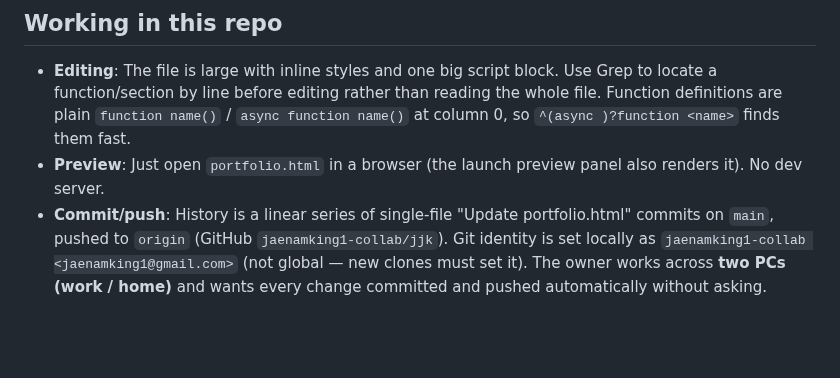
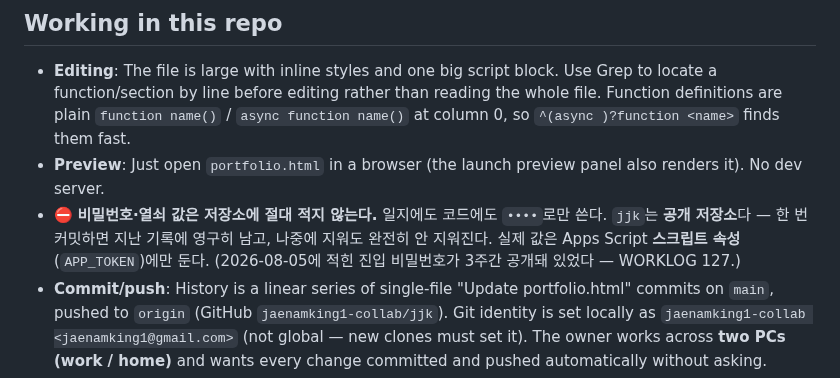
Before and after one commit to jaenamking1-collab/jjk, a Markdown page: CLAUDE.md, the part around the change. Rendered like a GitHub page; blank space fills up the shorter version.

Commit message:
규칙: 비밀번호·열쇠 값은 저장소에 적지 않는다

```diff
--- a/CLAUDE.md
+++ b/CLAUDE.md
@@ -12,6 +12,7 @@ There is **no build system, package manager, test suite, or lint config**. The f
 
 - **Editing**: The file is large with inline styles and one big script block. Use Grep to locate a function/section by line before editing rather than reading the whole file. Function definitions are plain `function name()` / `async function name()` at column 0, so `^(async )?function <name>` finds them fast.
 - **Preview**: Just open `portfolio.html` in a browser (the launch preview panel also renders it). No dev server.
+- ⛔ **비밀번호·열쇠 값은 저장소에 절대 적지 않는다.** 일지에도 코드에도 `••••`로만 쓴다. `jjk`는 **공개 저장소**다 — 한 번 커밋하면 지난 기록에 영구히 남고, 나중에 지워도 완전히 안 지워진다. 실제 값은 Apps Script **스크립트 속성**(`APP_TOKEN`)에만 둔다. (2026-08-05에 적힌 진입 비밀번호가 3주간 공개돼 있었다 — WORKLOG 127.)
 - **Commit/push**: History is a linear series of single-file "Update portfolio.html" commits on `main`, pushed to `origin` (GitHub `jaenamking1-collab/jjk`). Git identity is set locally as `jaenamking1-collab <jaenamking1@gmail.com>` (not global — new clones must set it). The owner works across **two PCs (work / home)** and wants every change committed and pushed automatically without asking.
 - **Two-PC routine**: This repo is edited from two machines. **The very first thing in every session — before reading anything, before `git pull`: run `git status`. If the tree is dirty, commit and push it immediately**, before any other action. A dirty tree at session start means *the previous session on this PC ended without committing* and that work is stranded — pulling first can turn it into a conflict, and reading first wastes the chance to rescue it. Then `git pull` so the other PC's work (and `WORKLOG.md` / `CLAUDE.md` rules) is present. **End every session by** adding one entry to the top of `WORKLOG.md`, then `git add .` → `git commit` → `git push`. `WORKLOG.md` is the running cross-PC log; keep it current.
 - **This is also automated — but don't rely on it alone.** `.claude/settings.json` (committed, so both PCs get it) holds two hooks: `SessionStart` rescues a dirty tree then pulls, and `Stop` commits + pushes at the end of every turn. Both are limited to `main` and skip mid-merge/rebase. **A PC that has never pulled since 2026-08-18 does not have them yet** — the hooks arrive via the very pull they are meant to perform, so on that one bootstrap session the rule above is the only thing protecting the work. Do it by hand there. (This gap is exactly how the 2026-08-18 school work was stranded — see WORKLOG 99.)
```
